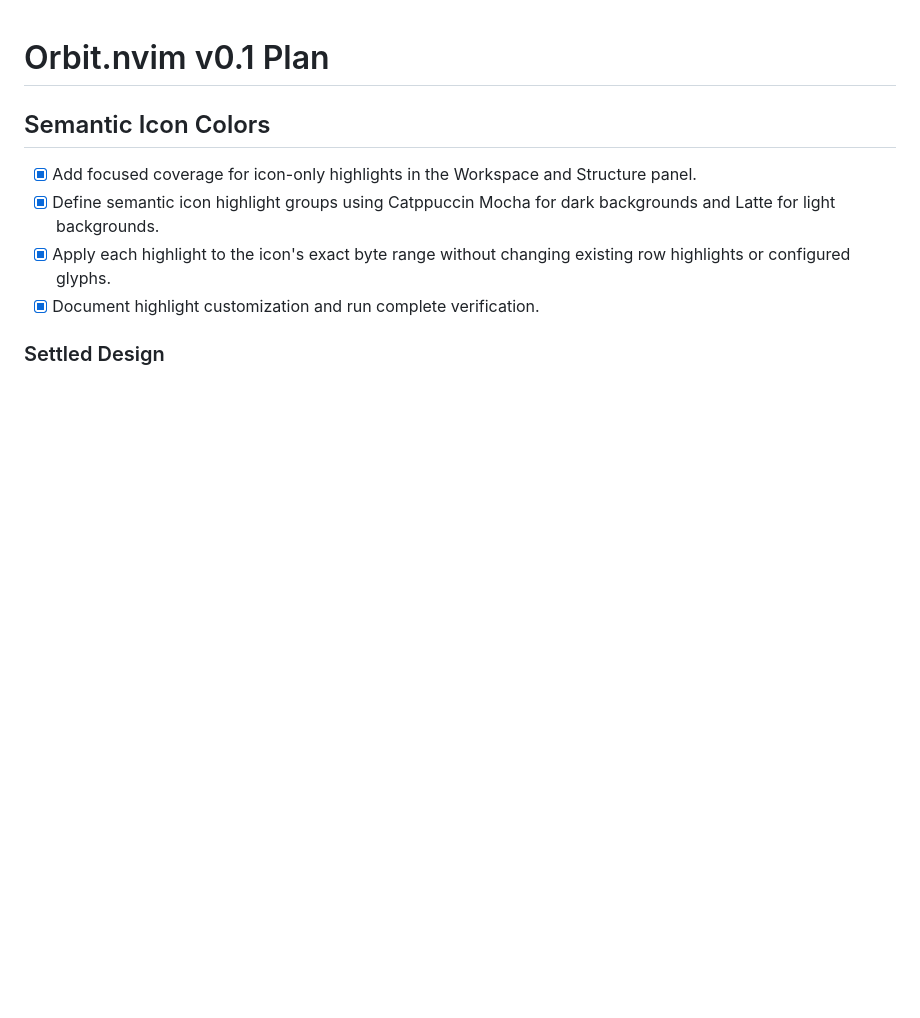
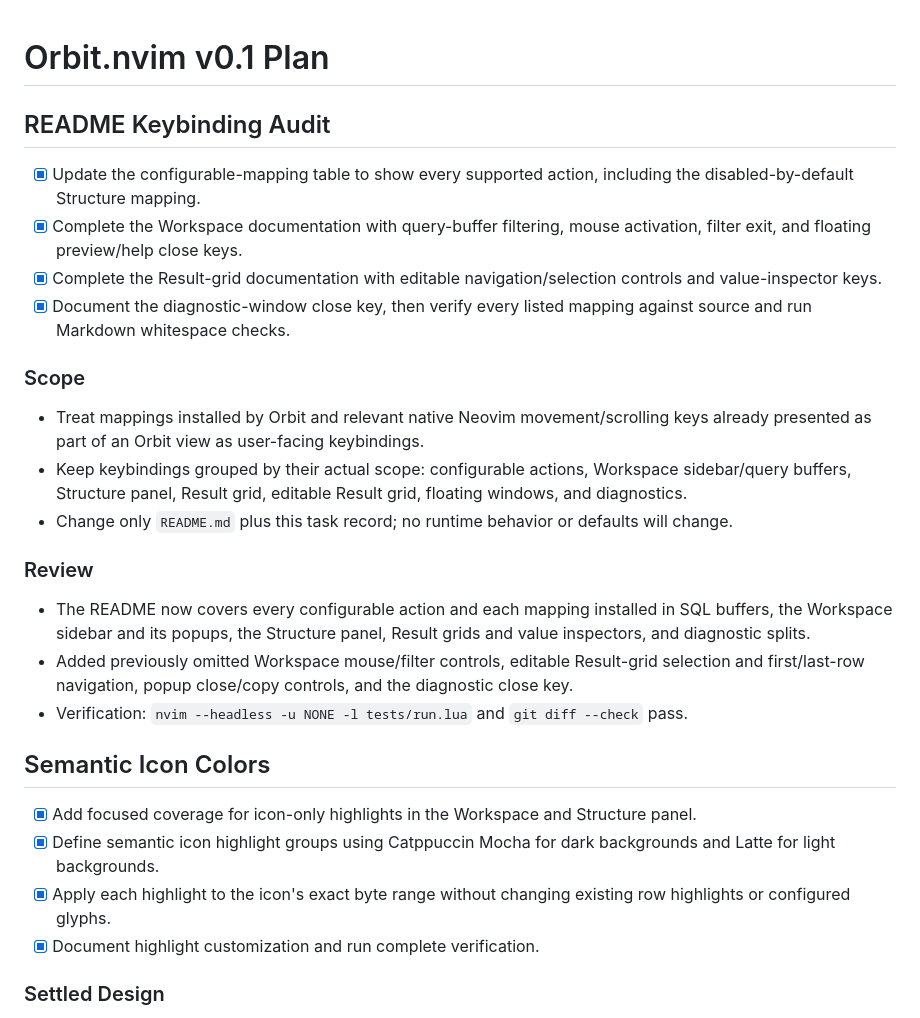
Before and after one commit to mrpbennett/orbit.nvim, a Markdown page: tasks/todo.md, the part around the change. Rendered like a GitHub page; blank space fills up the shorter version.

```diff
--- a/tasks/todo.md
+++ b/tasks/todo.md
@@ -1,4 +1,23 @@
 # Orbit.nvim v0.1 Plan
+
+## README Keybinding Audit
+
+- [x] Update the configurable-mapping table to show every supported action, including the disabled-by-default Structure mapping.
+- [x] Complete the Workspace documentation with query-buffer filtering, mouse activation, filter exit, and floating preview/help close keys.
+- [x] Complete the Result-grid documentation with editable navigation/selection controls and value-inspector keys.
+- [x] Document the diagnostic-window close key, then verify every listed mapping against source and run Markdown whitespace checks.
+
+### Scope
+
+- Treat mappings installed by Orbit and relevant native Neovim movement/scrolling keys already presented as part of an Orbit view as user-facing keybindings.
+- Keep keybindings grouped by their actual scope: configurable actions, Workspace sidebar/query buffers, Structure panel, Result grid, editable Result grid, floating windows, and diagnostics.
+- Change only `README.md` plus this task record; no runtime behavior or defaults will change.
+
+### Review
+
+- The README now covers every configurable action and each mapping installed in SQL buffers, the Workspace sidebar and its popups, the Structure panel, Result grids and value inspectors, and diagnostic splits.
+- Added previously omitted Workspace mouse/filter controls, editable Result-grid selection and first/last-row navigation, popup close/copy controls, and the diagnostic close key.
+- Verification: `nvim --headless -u NONE -l tests/run.lua` and `git diff --check` pass.
 
 ## Semantic Icon Colors
 
```
Also changed, not shown: README.md (+27 -15 lines).
